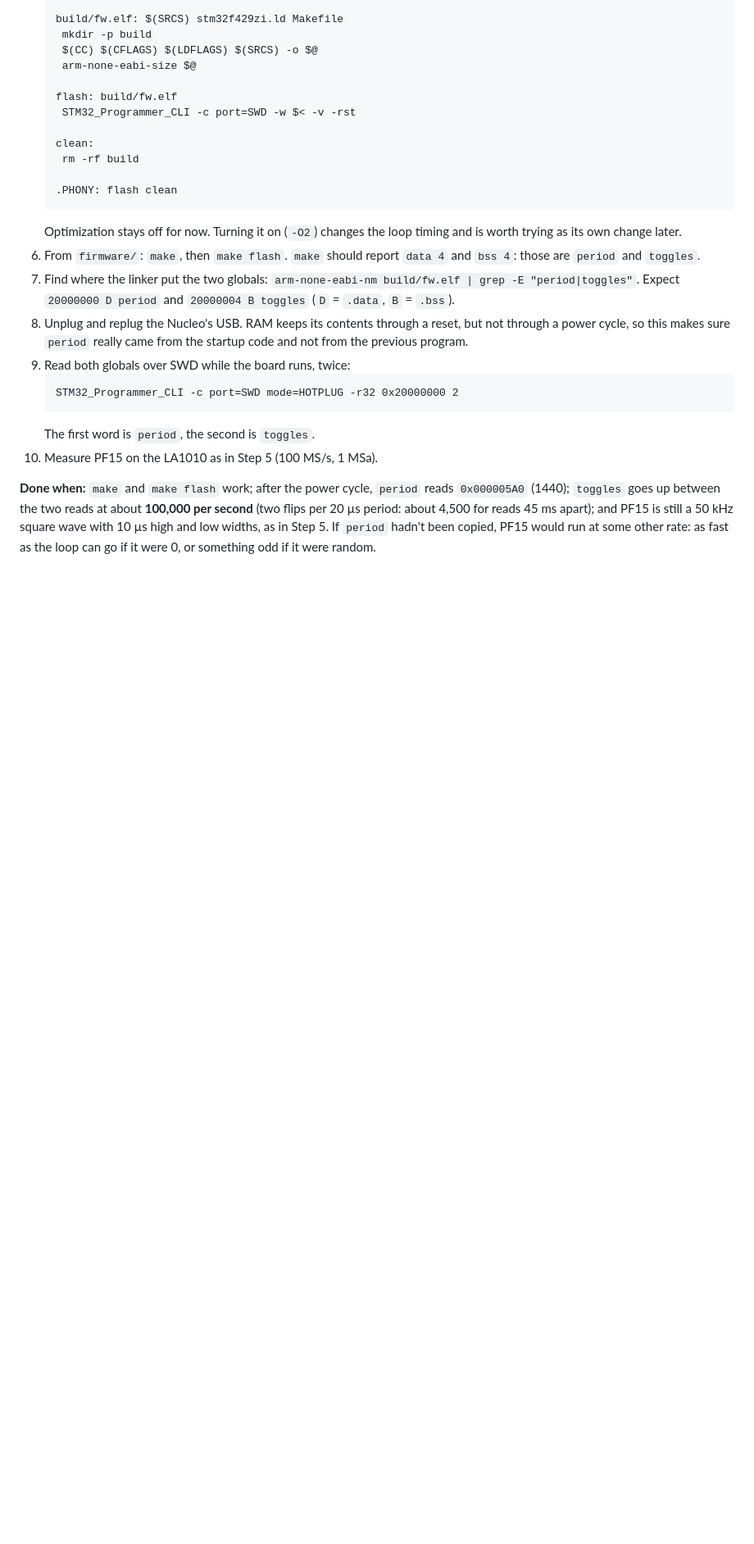
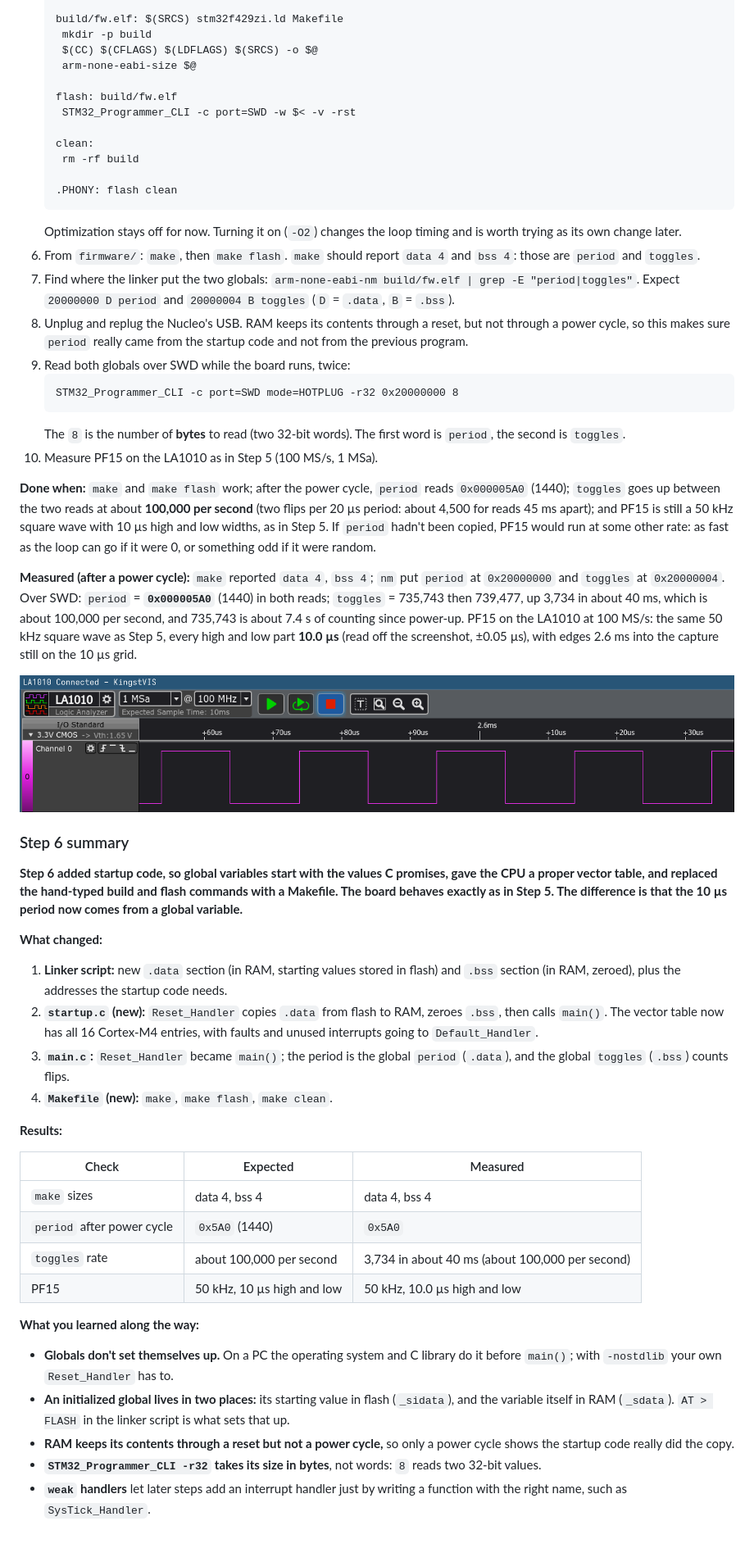
Before and after one commit to noaros/ScopeLogic, a Markdown page: README.md, the part around the change. Shown at 82% size. GitHub-like rendering; pictures changed too: docs/step6-pf15.png (added); blank space fills up the shorter version.

````diff
--- a/README.md
+++ b/README.md
@@ -569,9 +569,39 @@
 8. Unplug and replug the Nucleo's USB. RAM keeps its contents through a reset, but not through a power cycle, so this makes sure `period` really came from the startup code and not from the previous program.
 9. Read both globals over SWD while the board runs, twice:
    ```
-   STM32_Programmer_CLI -c port=SWD mode=HOTPLUG -r32 0x20000000 2
+   STM32_Programmer_CLI -c port=SWD mode=HOTPLUG -r32 0x20000000 8
    ```
-   The first word is `period`, the second is `toggles`.
+   The `8` is the number of **bytes** to read (two 32-bit words). The first word is `period`, the second is `toggles`.
 10. Measure PF15 on the LA1010 as in Step 5 (100 MS/s, 1 MSa).
 
 **Done when:** `make` and `make flash` work; after the power cycle, `period` reads `0x000005A0` (1440); `toggles` goes up between the two reads at about **100,000 per second** (two flips per 20 µs period: about 4,500 for reads 45 ms apart); and PF15 is still a 50 kHz square wave with 10 µs high and low widths, as in Step 5. If `period` hadn't been copied, PF15 would run at some other rate: as fast as the loop can go if it were 0, or something odd if it were random.
+
+**Measured (after a power cycle):** `make` reported `data 4`, `bss 4`; `nm` put `period` at `0x20000000` and `toggles` at `0x20000004`. Over SWD: `period` = **`0x000005A0`** (1440) in both reads; `toggles` = 735,743 then 739,477, up 3,734 in about 40 ms, which is about 100,000 per second, and 735,743 is about 7.4 s of counting since power-up. PF15 on the LA1010 at 100 MS/s: the same 50 kHz square wave as Step 5, every high and low part **10.0 µs** (read off the screenshot, ±0.05 µs), with edges 2.6 ms into the capture still on the 10 µs grid.
+
+![LA1010 on PF15 at 100 MS/s after Step 6: still a 50 kHz square wave, edges every 10 µs](docs/step6-pf15.png)
+
+### Step 6 summary
+
+**Step 6 added startup code, so global variables start with the values C promises, gave the CPU a proper vector table, and replaced the hand-typed build and flash commands with a Makefile. The board behaves exactly as in Step 5. The difference is that the 10 µs period now comes from a global variable.**
+
+**What changed:**
+1. **Linker script:** new `.data` section (in RAM, starting values stored in flash) and `.bss` section (in RAM, zeroed), plus the addresses the startup code needs.
+2. **`startup.c` (new):** `Reset_Handler` copies `.data` from flash to RAM, zeroes `.bss`, then calls `main()`. The vector table now has all 16 Cortex-M4 entries, with faults and unused interrupts going to `Default_Handler`.
+3. **`main.c`:** `Reset_Handler` became `main()`; the period is the global `period` (`.data`), and the global `toggles` (`.bss`) counts flips.
+4. **`Makefile` (new):** `make`, `make flash`, `make clean`.
+
+**Results:**
+
+| Check | Expected | Measured |
+|---|---|---|
+| `make` sizes | data 4, bss 4 | data 4, bss 4 |
+| `period` after power cycle | `0x5A0` (1440) | `0x5A0` |
+| `toggles` rate | about 100,000 per second | 3,734 in about 40 ms (about 100,000 per second) |
+| PF15 | 50 kHz, 10 µs high and low | 50 kHz, 10.0 µs high and low |
+
+**What you learned along the way:**
+- **Globals don't set themselves up.** On a PC the operating system and C library do it before `main()`; with `-nostdlib` your own `Reset_Handler` has to.
+- **An initialized global lives in two places:** its starting value in flash (`_sidata`), and the variable itself in RAM (`_sdata`). `AT > FLASH` in the linker script is what sets that up.
+- **RAM keeps its contents through a reset but not a power cycle,** so only a power cycle shows the startup code really did the copy.
+- **`STM32_Programmer_CLI -r32` takes its size in bytes**, not words: `8` reads two 32-bit values.
+- **`weak` handlers** let later steps add an interrupt handler just by writing a function with the right name, such as `SysTick_Handler`.
````
Also changed, not shown: 4 other files.
